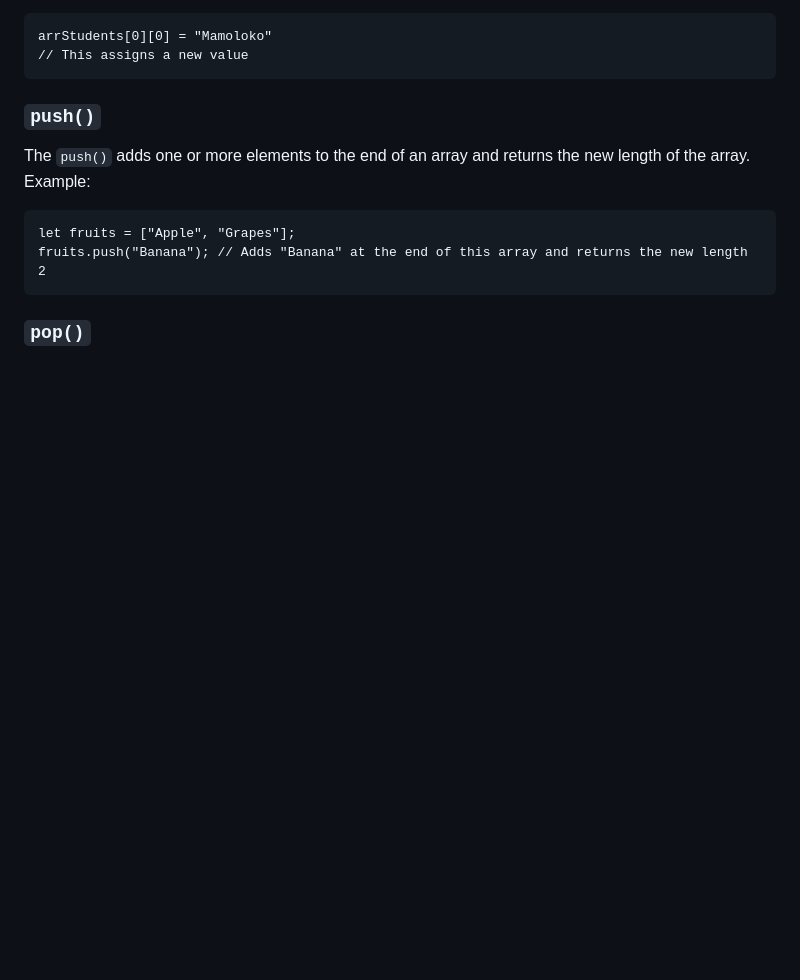
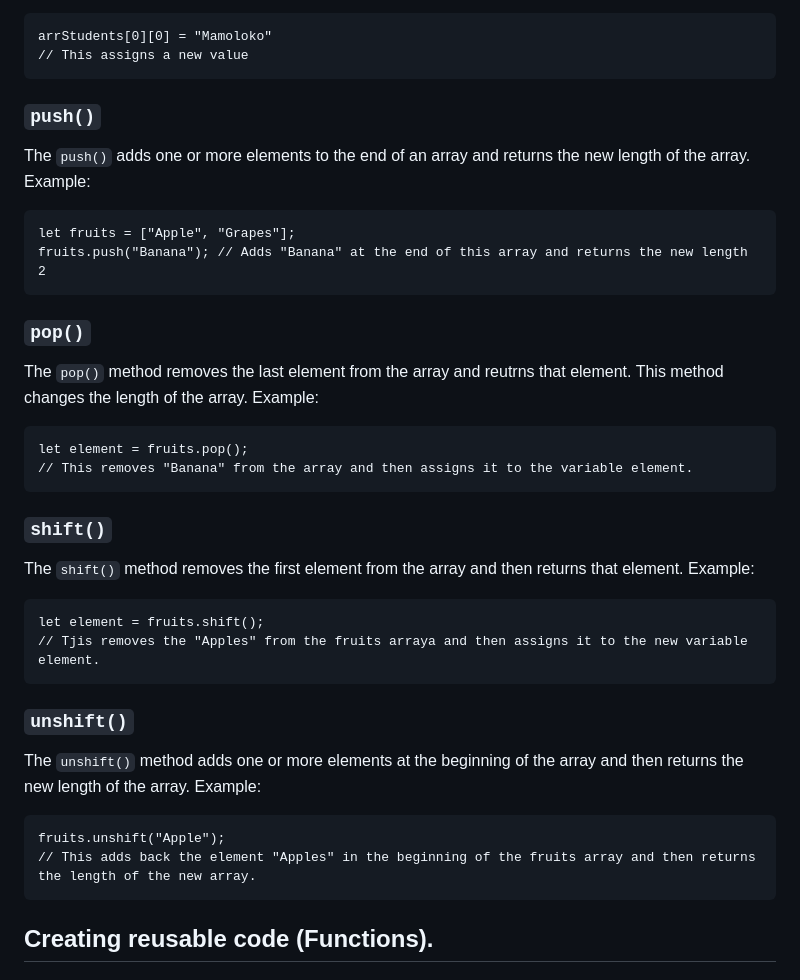
Before and after one commit to thabang-m-modiba/Learning-JavaScript, a Markdown page: README.md, the part around the change. Drawn GitHub-style; blank space fills up the shorter version.

````diff
--- a/README.md
+++ b/README.md
@@ -140,3 +140,24 @@ fruits.push("Banana"); // Adds "Banana" at the end of this array and returns the
 ```
 
 ### ```pop()```
+The ```pop()``` method removes the last element from the array and reutrns that element. This method changes the length of the array. Example:
+```
+let element = fruits.pop();
+// This removes "Banana" from the array and then assigns it to the variable element.
+```
+
+### ```shift()```
+The ```shift()``` method removes the first element from the array and then returns that element. Example:
+```
+let element = fruits.shift();
+// Tjis removes the "Apples" from the fruits arraya and then assigns it to the new variable element.
+```
+
+### ```unshift()```
+The ```unshift()``` method adds one or more elements at the beginning of the array and then returns the new length of the array. Example:
+```
+fruits.unshift("Apple");
+// This adds back the element "Apples" in the beginning of the fruits array and then returns the length of the new array.
+```
+
+## Creating reusable code (Functions).
````
